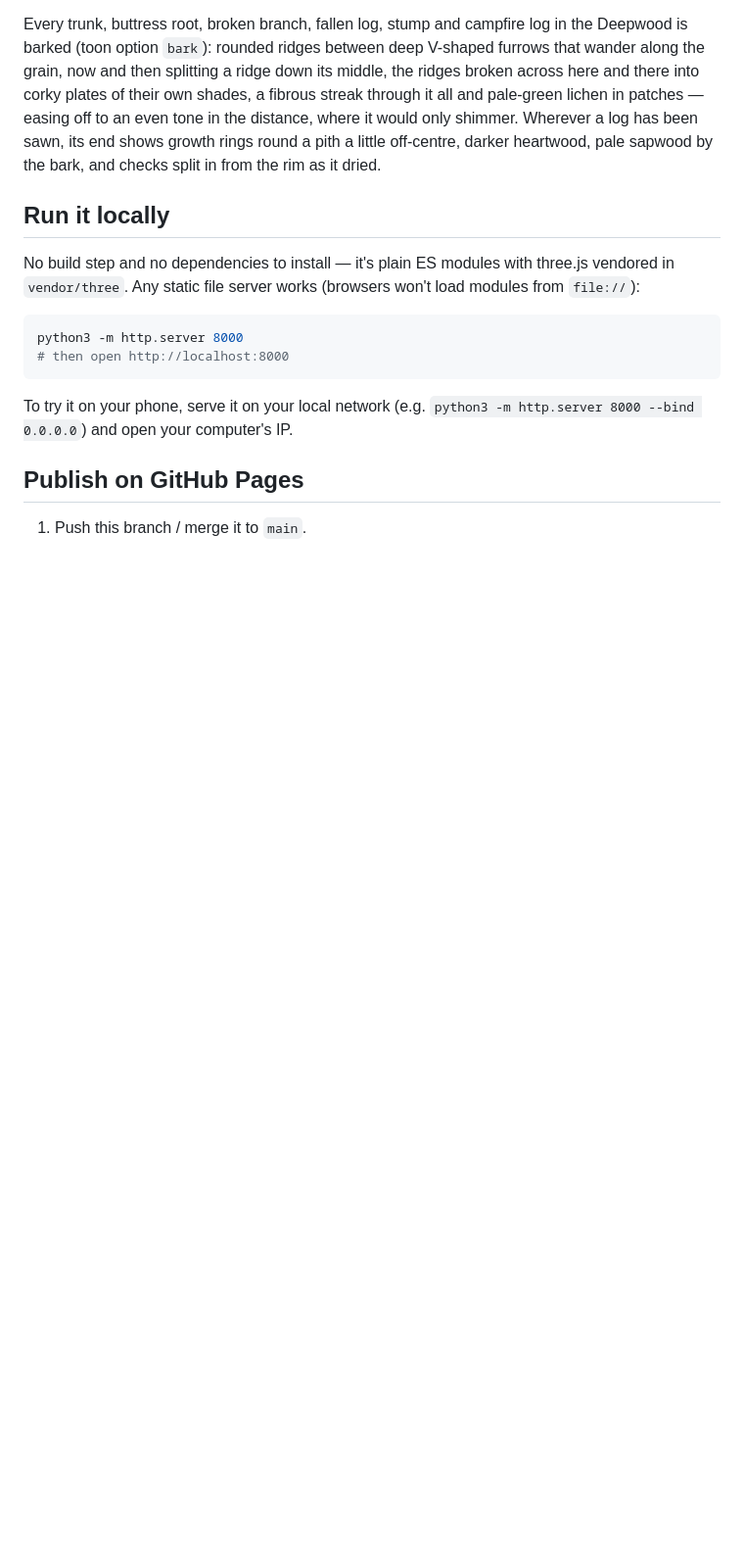
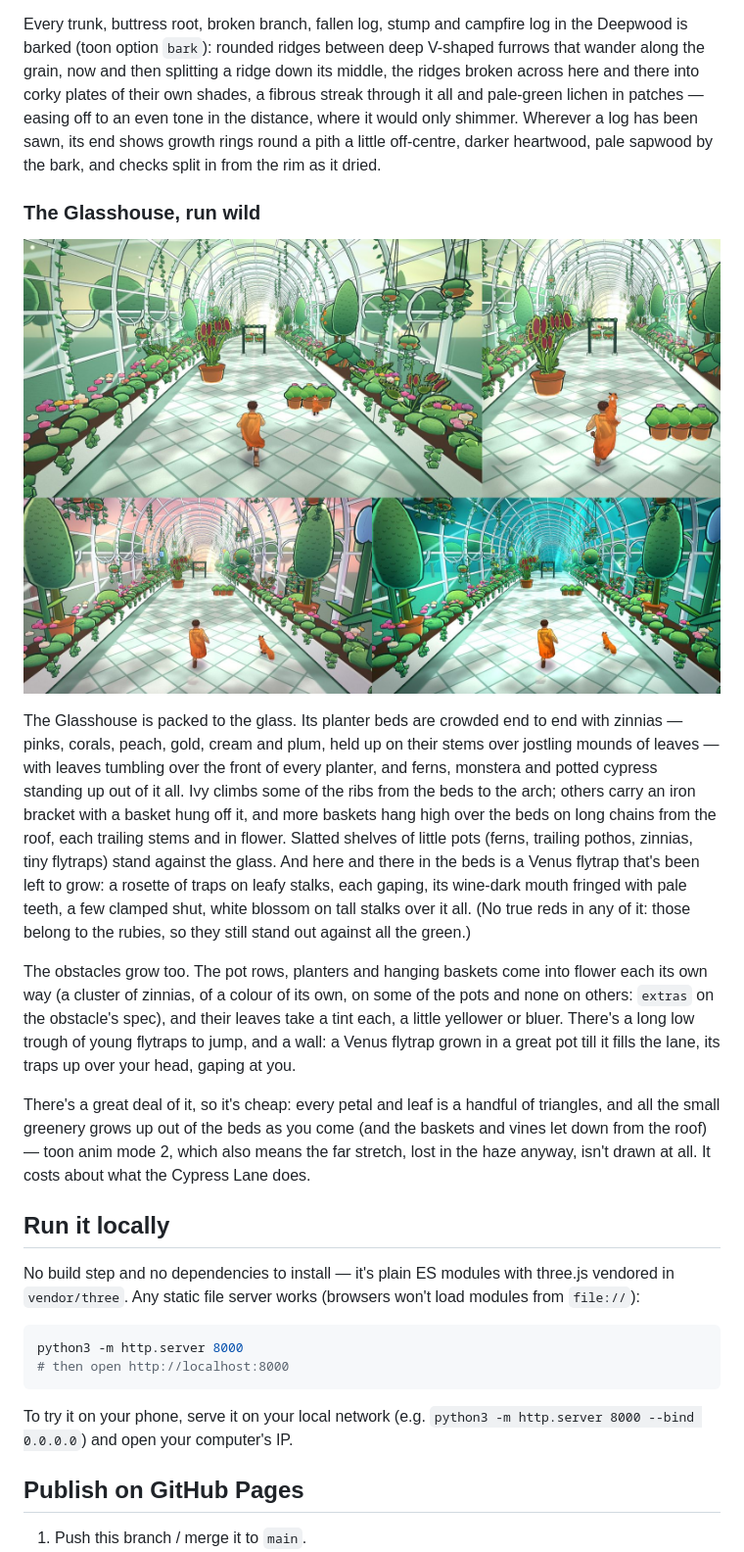
Before and after one commit to TracksuitDev90/EndlessRun, a Markdown page: README.md, the part around one of its changes. Shown at 98% size. Rendered like a GitHub page; pictures changed too: docs/glasshouse.jpg (added); blank space fills up the shorter version.

```diff
--- a/README.md
+++ b/README.md
@@ -646,6 +647,37 @@ shimmer. Wherever a log has been sawn, its end shows growth rings round a pith
 a little off-centre, darker heartwood, pale sapwood by the bark, and checks
 split in from the rim as it dried.
 
+### The Glasshouse, run wild
+
+![The Glasshouse: beds of zinnias spilling over their planters, a Venus flytrap grown huge in its pot gaping in the lane, flytraps in the beds, baskets on brackets and on long chains from the roof, ivy up the ribs, a pot row in flower; the same at dusk and on the bioluminescent night](docs/glasshouse.jpg)
+
+The Glasshouse is packed to the glass. Its planter beds are crowded end to end
+with zinnias — pinks, corals, peach, gold, cream and plum, held up on their
+stems over jostling mounds of leaves — with leaves tumbling over the front of
+every planter, and ferns, monstera and potted cypress standing up out of it
+all. Ivy climbs some of the ribs from the beds to the arch; others carry an
+iron bracket with a basket hung off it, and more baskets hang high over the
+beds on long chains from the roof, each trailing stems and in flower. Slatted
+shelves of little pots (ferns, trailing pothos, zinnias, tiny flytraps) stand
+against the glass. And here and there in the beds is a Venus flytrap that's
+been left to grow: a rosette of traps on leafy stalks, each gaping, its
+wine-dark mouth fringed with pale teeth, a few clamped shut, white blossom on
+tall stalks over it all. (No true reds in any of it: those belong to the
+rubies, so they still stand out against all the green.)
+
+The obstacles grow too. The pot rows, planters and hanging baskets come into
+flower each its own way (a cluster of zinnias, of a colour of its own, on
+some of the pots and none on others: `extras` on the obstacle's spec), and
+their leaves take a tint each, a little yellower or bluer. There's a long low
+trough of young flytraps to jump, and a wall: a Venus flytrap grown in a great
+pot till it fills the lane, its traps up over your head, gaping at you.
+
+There's a great deal of it, so it's cheap: every petal and leaf is a handful
+of triangles, and all the small greenery grows up out of the beds as you come
+(and the baskets and vines let down from the roof) — toon anim mode 2, which
+also means the far stretch, lost in the haze anyway, isn't drawn at all. It
+costs about what the Cypress Lane does.
+
 ## Run it locally
 
 No build step and no dependencies to install — it's plain ES modules with
```
Also changed, not shown: other parts of README.md (+54 -32 lines), docs/fox.jpg, 10 other files.
